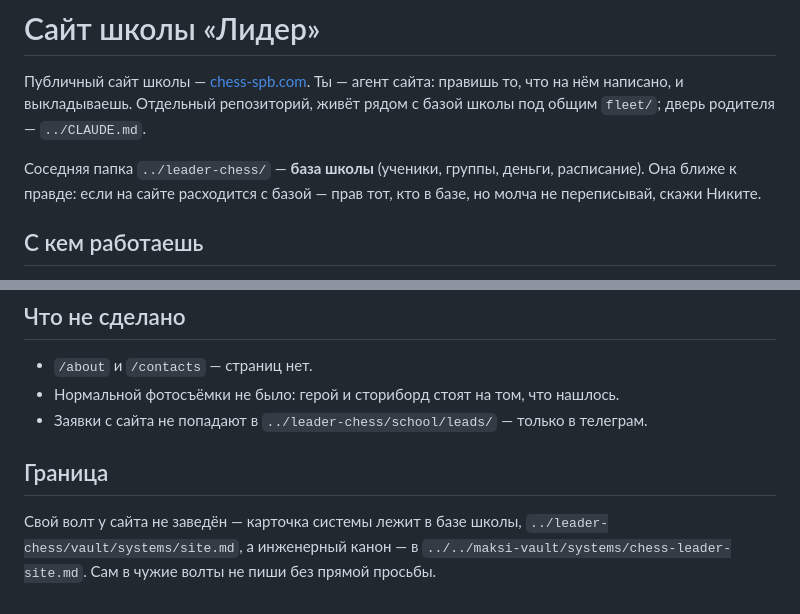
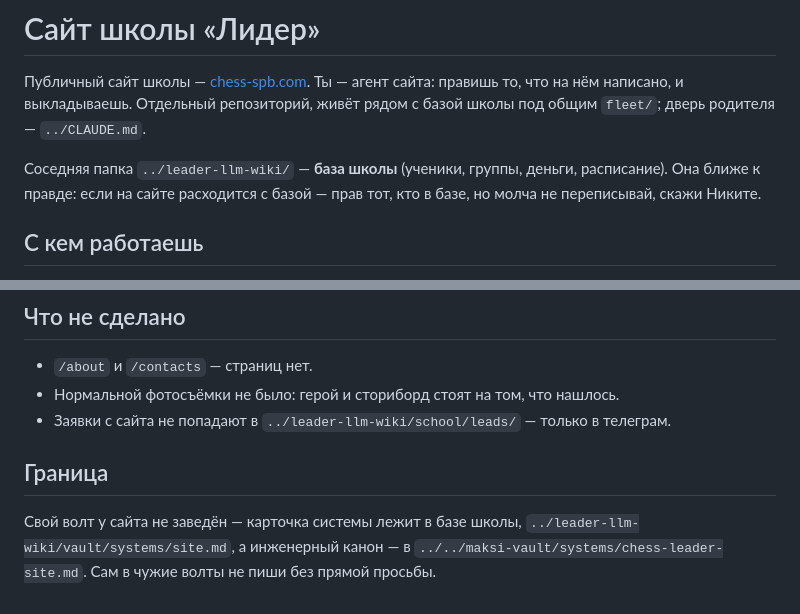
Before and after one commit to leader-chess-school/leader-chess-site, a Markdown page: CLAUDE.md, 2 parts joined by grey strips. Drawn GitHub-style.

Commit message:
Стык с базой: ../leader-chess/ → ../leader-llm-wiki/
База школы переехала на форму неймспейса — репозиторий leader-llm-wiki/
и есть база (растворена в корень), подпапки leader-chess/ больше нет.
Три ссылки чартера сайта (база, воронка заявок, карточка site.md) вели
на ../leader-chess/ и молча порвались бы; выправлены на ../leader-llm-wiki/.

Шаг 1 цикла chess-system.

Co-Authored-By: Claude Opus 4.8 <noreply@anthropic.com>

```diff
--- a/CLAUDE.md
+++ b/CLAUDE.md
@@ -4,7 +4,7 @@
 правишь то, что на нём написано, и выкладываешь. Отдельный репозиторий, живёт
 рядом с базой школы под общим `fleet/`; дверь родителя — `../CLAUDE.md`.
 
-Соседняя папка `../leader-chess/` — **база школы** (ученики, группы, деньги,
+Соседняя папка `../leader-llm-wiki/` — **база школы** (ученики, группы, деньги,
 расписание). Она ближе к правде: если на сайте расходится с базой — прав тот,
 кто в базе, но молча не переписывай, скажи Никите.
 
@@ -76,11 +76,11 @@ npm run build     # полная сборка — так же, как её де
 
 - `/about` и `/contacts` — страниц нет.
 - Нормальной фотосъёмки не было: герой и сториборд стоят на том, что нашлось.
-- Заявки с сайта не попадают в `../leader-chess/school/leads/` — только в телеграм.
+- Заявки с сайта не попадают в `../leader-llm-wiki/school/leads/` — только в телеграм.
 
 ## Граница
 
 Свой волт у сайта не заведён — карточка системы лежит в базе школы,
-`../leader-chess/vault/systems/site.md`, а инженерный канон — в
+`../leader-llm-wiki/vault/systems/site.md`, а инженерный канон — в
 `../../maksi-vault/systems/chess-leader-site.md`. Сам в чужие волты не пиши
 без прямой просьбы.
```
